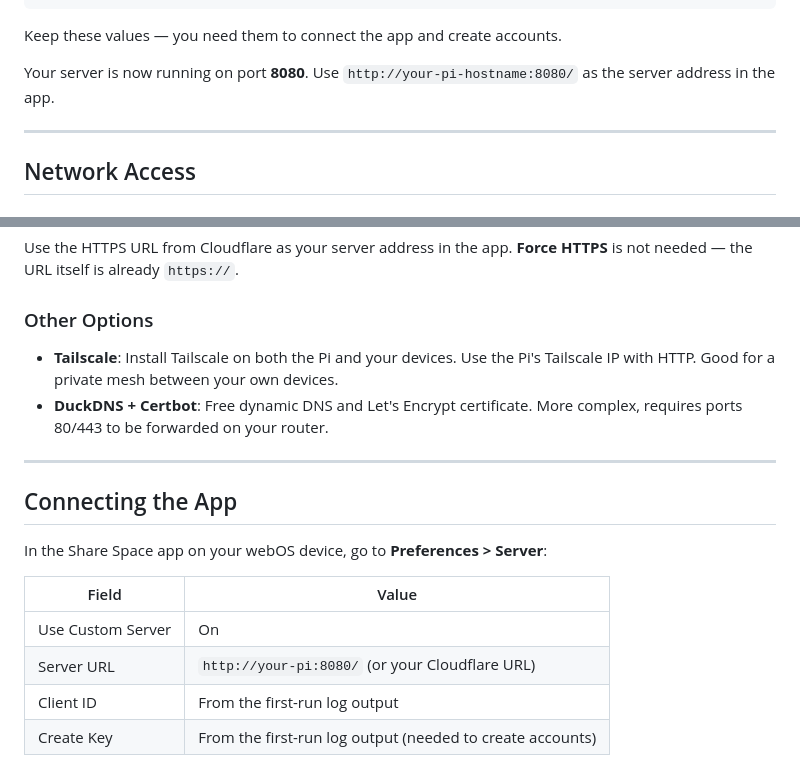
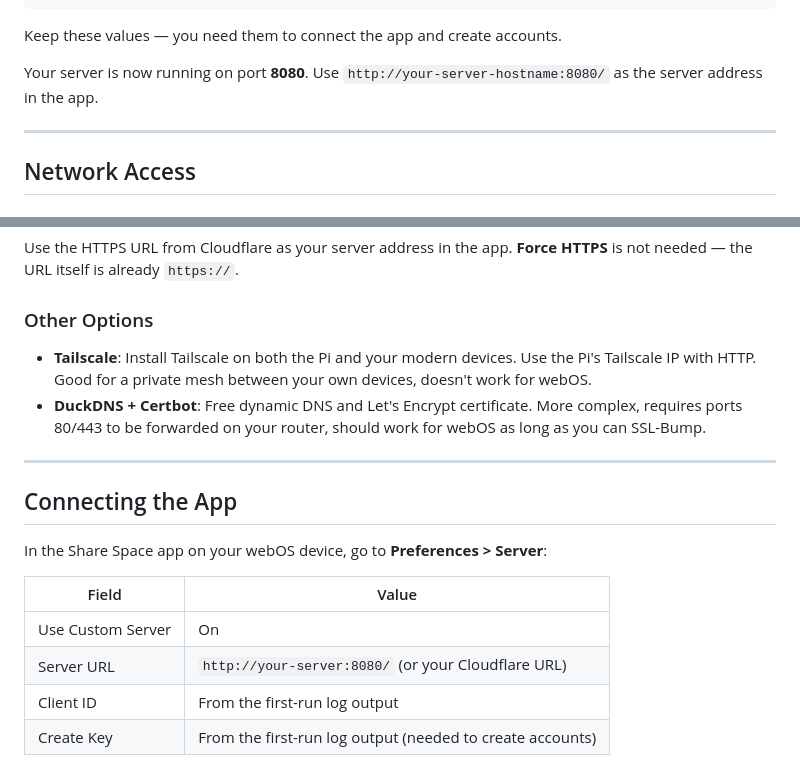
Before and after one commit to webOSArchive/sharing-service, a Markdown page: README.md, 2 parts joined by grey strips. Drawn GitHub-style.

```diff
--- a/README.md
+++ b/README.md
@@ -38,7 +38,7 @@ Look for the first-run block:
 
 Keep these values — you need them to connect the app and create accounts.
 
-Your server is now running on port **8080**. Use `http://your-pi-hostname:8080/` as the server address in the app.
+Your server is now running on port **8080**. Use `http://your-server-hostname:8080/` as the server address in the app.
 
 ---
 
@@ -79,8 +79,8 @@ Use the HTTPS URL from Cloudflare as your server address in the app. **Force HTT
 
 ### Other Options
 
-- **Tailscale**: Install Tailscale on both the Pi and your devices. Use the Pi's Tailscale IP with HTTP. Good for a private mesh between your own devices.
-- **DuckDNS + Certbot**: Free dynamic DNS and Let's Encrypt certificate. More complex, requires ports 80/443 to be forwarded on your router.
+- **Tailscale**: Install Tailscale on both the Pi and your modern devices. Use the Pi's Tailscale IP with HTTP. Good for a private mesh between your own devices, doesn't work for webOS.
+- **DuckDNS + Certbot**: Free dynamic DNS and Let's Encrypt certificate. More complex, requires ports 80/443 to be forwarded on your router, should work for webOS as long as you can SSL-Bump.
 
 ---
 
@@ -91,7 +91,7 @@ In the Share Space app on your webOS device, go to **Preferences > Server**:
 | Field | Value |
 |---|---|
 | Use Custom Server | On |
-| Server URL | `http://your-pi:8080/` (or your Cloudflare URL) |
+| Server URL | `http://your-server:8080/` (or your Cloudflare URL) |
 | Client ID | From the first-run log output |
 | Create Key | From the first-run log output (needed to create accounts) |
 
```
